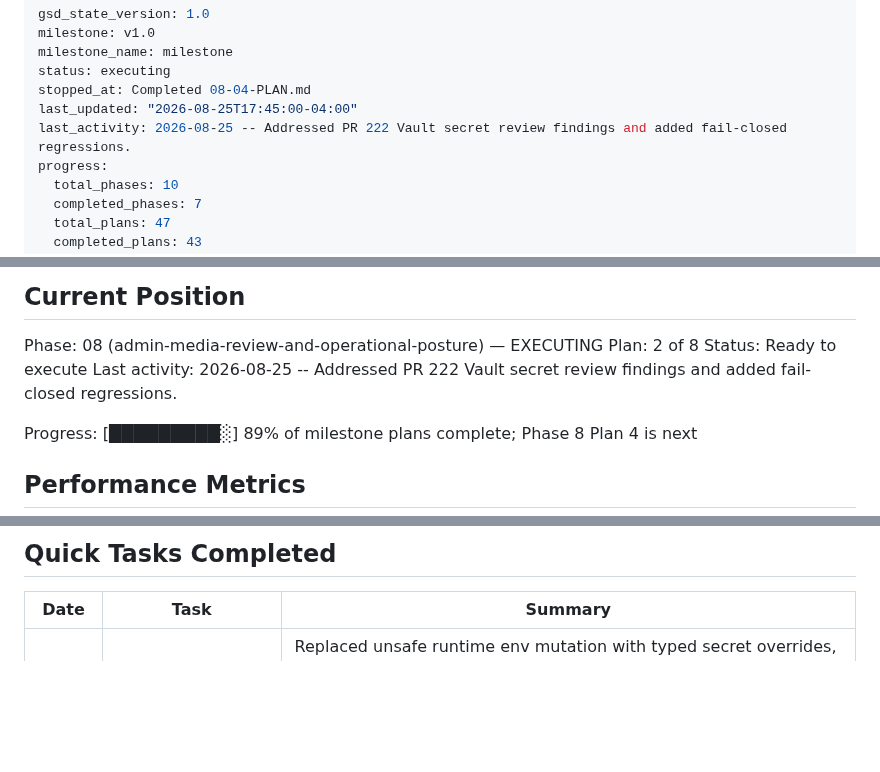
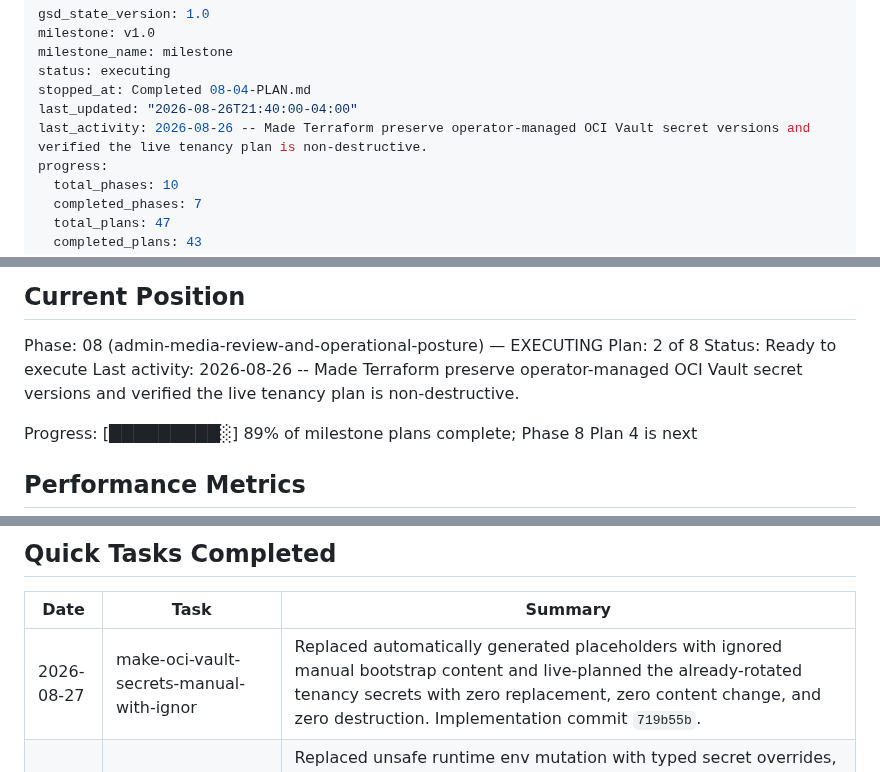
Before and after one commit to jetsaredim/autographs, a Markdown page: .planning/STATE.md, 3 parts joined by grey strips. Drawn GitHub-style; blank space fills up the shorter version.

Commit message:
docs(quick-260826-u0r): record Vault secret lifecycle fix

```diff
--- a/.planning/STATE.md
+++ b/.planning/STATE.md
@@ -4,8 +4,8 @@ milestone: v1.0
 milestone_name: milestone
 status: executing
 stopped_at: Completed 08-04-PLAN.md
-last_updated: "2026-08-25T17:45:00-04:00"
-last_activity: 2026-08-25 -- Addressed PR 222 Vault secret review findings and added fail-closed regressions.
+last_updated: "2026-08-26T21:40:00-04:00"
+last_activity: 2026-08-26 -- Made Terraform preserve operator-managed OCI Vault secret versions and verified the live tenancy plan is non-destructive.
 progress:
   total_phases: 10
   completed_phases: 7
@@ -28,7 +28,7 @@ See: .planning/PROJECT.md (updated 2026-07-28)
 Phase: 08 (admin-media-review-and-operational-posture) — EXECUTING
 Plan: 2 of 8
 Status: Ready to execute
-Last activity: 2026-08-25 -- Addressed PR 222 Vault secret review findings and added fail-closed regressions.
+Last activity: 2026-08-26 -- Made Terraform preserve operator-managed OCI Vault secret versions and verified the live tenancy plan is non-destructive.
 
 Progress: [█████████░] 89% of milestone plans complete; Phase 8 Plan 4 is next
 
@@ -186,6 +186,7 @@ Resume file: None
 
 | Date | Task | Summary |
 |------|------|---------|
+| 2026-08-27 | make-oci-vault-secrets-manual-with-ignor | Replaced automatically generated placeholders with ignored manual bootstrap content and live-planned the already-rotated tenancy secrets with zero replacement, zero content change, and zero destruction. Implementation commit `719b55b`. |
 | 2026-08-25 | address-pr-222-review-findings-for-vault | Replaced unsafe runtime env mutation with typed secret overrides, enforced production hash-only admin deploy authentication, added executable fail-closed regression coverage, and fixed the follow-up Workflow checks warning. Implementation commits `01194d4`, `273750e`. |
 | 2026-08-24 | vault-instance-principal-smoke | Added a one-shot Vault smoke container, extracted reusable OCI instance-principal signing, documented the VM runbook path, and live-proved retrieval of the Terraform-generated proof secret from the runtime VM container. |
 | 2026-08-23 | remove-legacy-controller-secret-copying | Removed the candidate-controller deploy-key copy/mount, added a runtime contract regression, and recorded the review finding on PR #217. Implementation commit `cd521aa`. |
```
Also changed, not shown: 2 other files.
